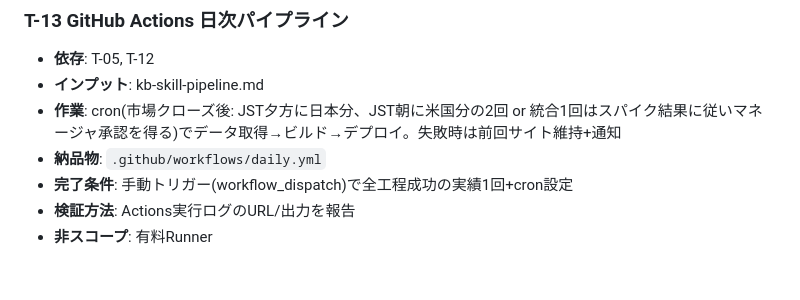
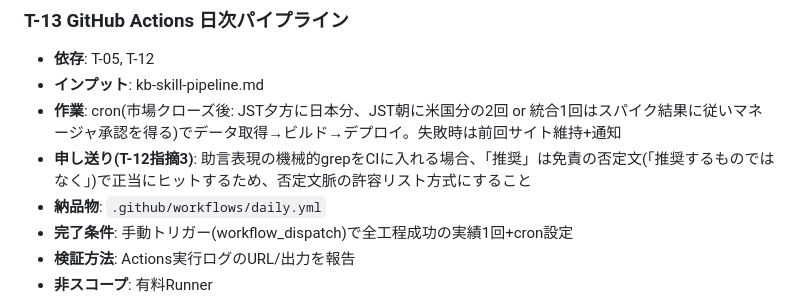
Before and after one commit to AZ-claude/investsite, a Markdown page: docs/05-work-breakdown.md, the part around the change. Rendered like a GitHub page; blank space fills up the shorter version.

```diff
--- a/docs/05-work-breakdown.md
+++ b/docs/05-work-breakdown.md
@@ -157,6 +157,7 @@ T-01, T-02, T-06 は相互に独立しており並列実行可。
 - **依存**: T-05, T-12
 - **インプット**: kb-skill-pipeline.md
 - **作業**: cron(市場クローズ後: JST夕方に日本分、JST朝に米国分の2回 or 統合1回はスパイク結果に従いマネージャ承認を得る)でデータ取得→ビルド→デプロイ。失敗時は前回サイト維持+通知
+- **申し送り(T-12指摘3)**: 助言表現の機械的grepをCIに入れる場合、「推奨」は免責の否定文(「推奨するものではなく」)で正当にヒットするため、否定文脈の許容リスト方式にすること
 - **納品物**: `.github/workflows/daily.yml`
 - **完了条件**: 手動トリガー(workflow_dispatch)で全工程成功の実績1回+cron設定
 - **検証方法**: Actions実行ログのURL/出力を報告
```
Also changed, not shown: docs/04-site-design.md (+5 -0 lines).
